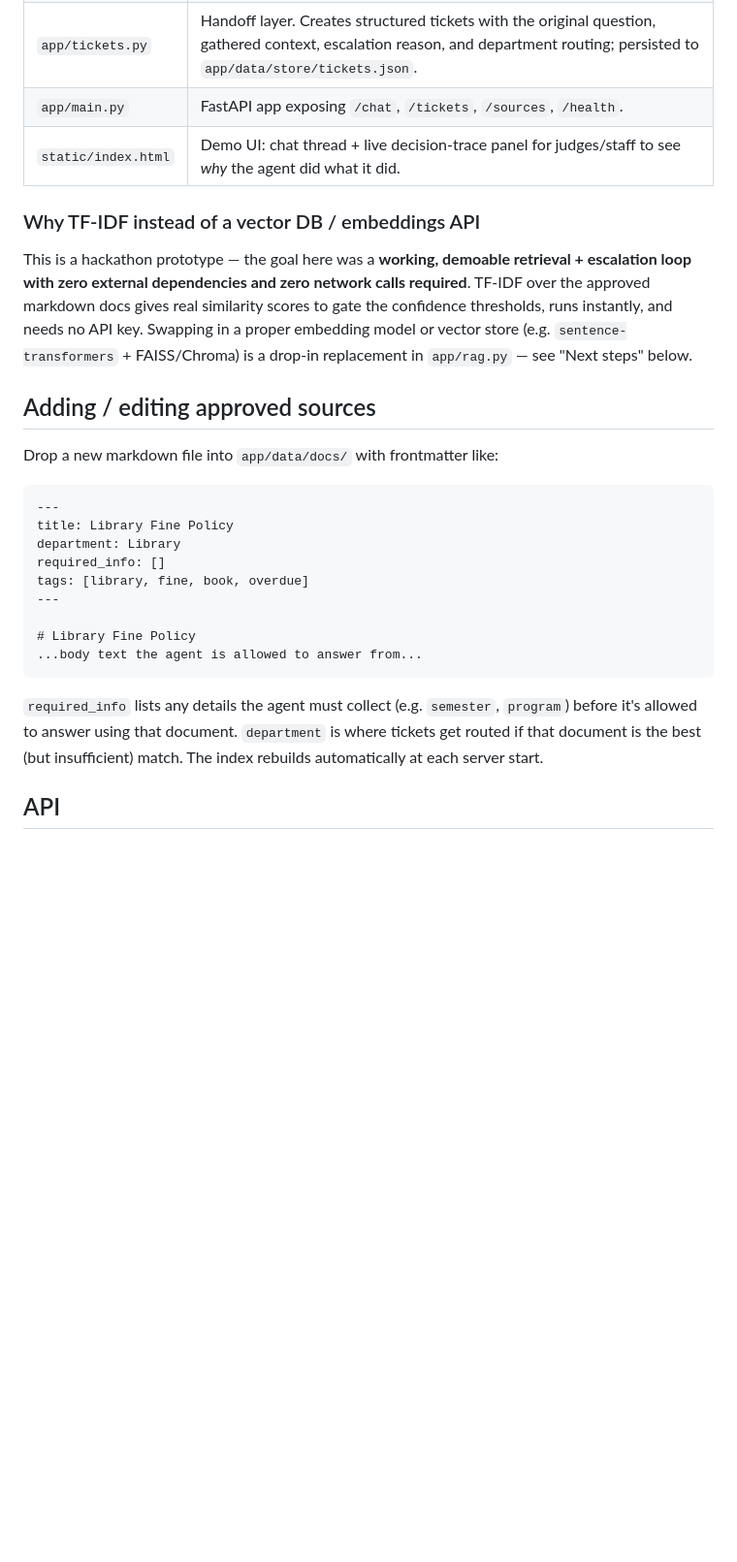
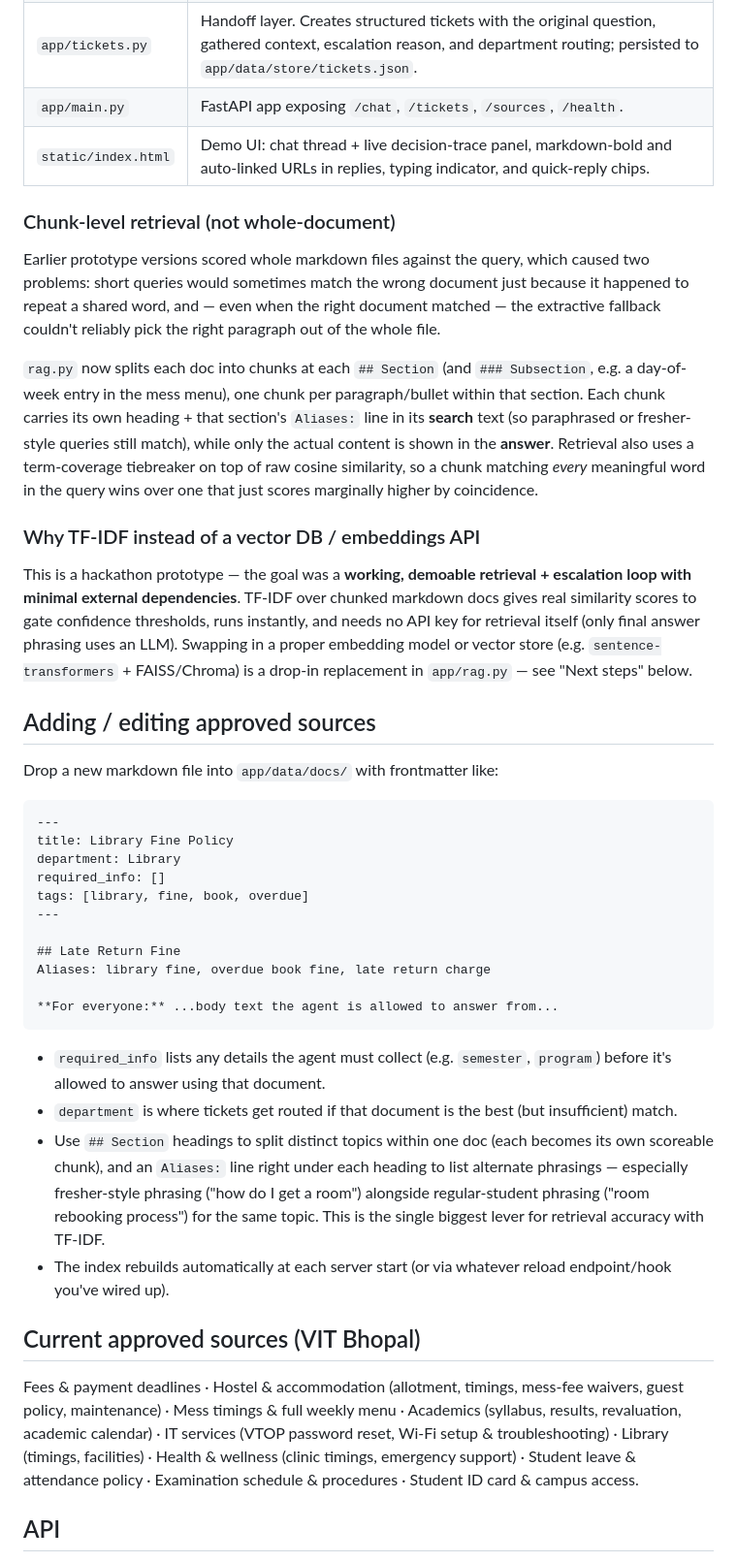
Before and after one commit to devendra-w/Overnight-Hackathon, a Markdown page: README.md, the part around one of its changes. Shown at 97% size. GitHub-like rendering; blank space fills up the shorter version.

````diff
--- a/README.md
+++ b/README.md
@@ -67,16 +76,33 @@ ask for it, then answer     Answer, grounded + cited to source doc
 | `app/tickets.py` | Handoff layer. Creates structured tickets with the original question, gathered context, escalation reason, and department routing; persisted to `app/data/store/tickets.json`. |
 | `app/main.py` | FastAPI app exposing `/chat`, `/tickets`, `/sources`, `/health`. |
-| `static/index.html` | Demo UI: chat thread + live decision-trace panel for judges/staff to see *why* the agent did what it did. |
+| `static/index.html` | Demo UI: chat thread + live decision-trace panel, markdown-bold and auto-linked URLs in replies, typing indicator, and quick-reply chips. |
+
+### Chunk-level retrieval (not whole-document)
+
+Earlier prototype versions scored whole markdown files against the query,
+which caused two problems: short queries would sometimes match the wrong
+document just because it happened to repeat a shared word, and — even when
+the right document matched — the extractive fallback couldn't reliably
+pick the right paragraph out of the whole file.
+
+`rag.py` now splits each doc into chunks at each `## Section` (and
+`### Subsection`, e.g. a day-of-week entry in the mess menu), one chunk per
+paragraph/bullet within that section. Each chunk carries its own heading +
+that section's `Aliases:` line in its **search** text (so paraphrased or
+fresher-style queries still match), while only the actual content is shown
+in the **answer**. Retrieval also uses a term-coverage tiebreaker on top of
+raw cosine similarity, so a chunk matching *every* meaningful word in the
+query wins over one that just scores marginally higher by coincidence.
 
 ### Why TF-IDF instead of a vector DB / embeddings API
 
-This is a hackathon prototype — the goal here was a **working, demoable
-retrieval + escalation loop with zero external dependencies and zero
-network calls required**. TF-IDF over the approved markdown docs gives
-real similarity scores to gate the confidence thresholds, runs instantly,
-and needs no API key. Swapping in a proper embedding model or vector store
-(e.g. `sentence-transformers` + FAISS/Chroma) is a drop-in replacement in
-`app/rag.py` — see "Next steps" below.
+This is a hackathon prototype — the goal was a **working, demoable
+retrieval + escalation loop with minimal external dependencies**. TF-IDF
+over chunked markdown docs gives real similarity scores to gate confidence
+thresholds, runs instantly, and needs no API key for retrieval itself (only
+final answer phrasing uses an LLM). Swapping in a proper embedding model or
+vector store (e.g. `sentence-transformers` + FAISS/Chroma) is a drop-in
+replacement in `app/rag.py` — see "Next steps" below.
 
 ## Adding / editing approved sources
 
@@ -90,14 +116,34 @@ required_info: []
 tags: [library, fine, book, overdue]
 ---
 
-# Library Fine Policy
-...body text the agent is allowed to answer from...
+## Late Return Fine
+Aliases: library fine, overdue book fine, late return charge
+
+**For everyone:** ...body text the agent is allowed to answer from...
 ```
 
-`required_info` lists any details the agent must collect (e.g. `semester`,
-`program`) before it's allowed to answer using that document. `department`
-is where tickets get routed if that document is the best (but insufficient)
-match. The index rebuilds automatically at each server start.
+- `required_info` lists any details the agent must collect (e.g. `semester`,
+  `program`) before it's allowed to answer using that document.
+- `department` is where tickets get routed if that document is the best
+  (but insufficient) match.
+- Use `## Section` headings to split distinct topics within one doc (each
+  becomes its own scoreable chunk), and an `Aliases:` line right under each
+  heading to list alternate phrasings — especially fresher-style phrasing
+  ("how do I get a room") alongside regular-student phrasing ("room
+  rebooking process") for the same topic. This is the single biggest lever
+  for retrieval accuracy with TF-IDF.
+- The index rebuilds automatically at each server start (or via whatever
+  reload endpoint/hook you've wired up).
+
+## Current approved sources (VIT Bhopal)
+
+Fees & payment deadlines · Hostel & accommodation (allotment, timings,
+mess-fee waivers, guest policy, maintenance) · Mess timings & full weekly
+menu · Academics (syllabus, results, revaluation, academic calendar) · IT
+services (VTOP password reset, Wi-Fi setup & troubleshooting) · Library
+(timings, facilities) · Health & wellness (clinic timings, emergency
+support) · Student leave & attendance policy · Examination schedule &
+procedures · Student ID card & campus access.
 
 ## API
 
````
Also changed, not shown: other parts of README.md (+69 -30 lines).
